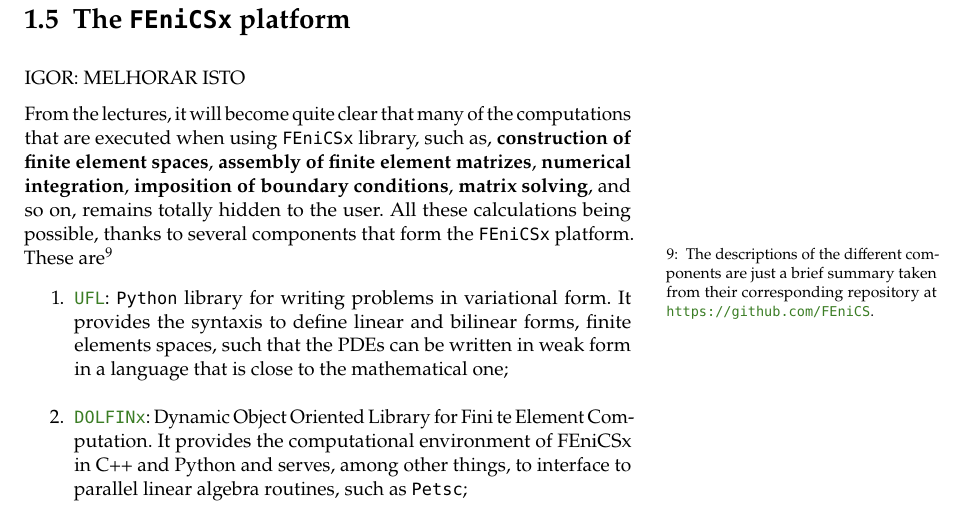
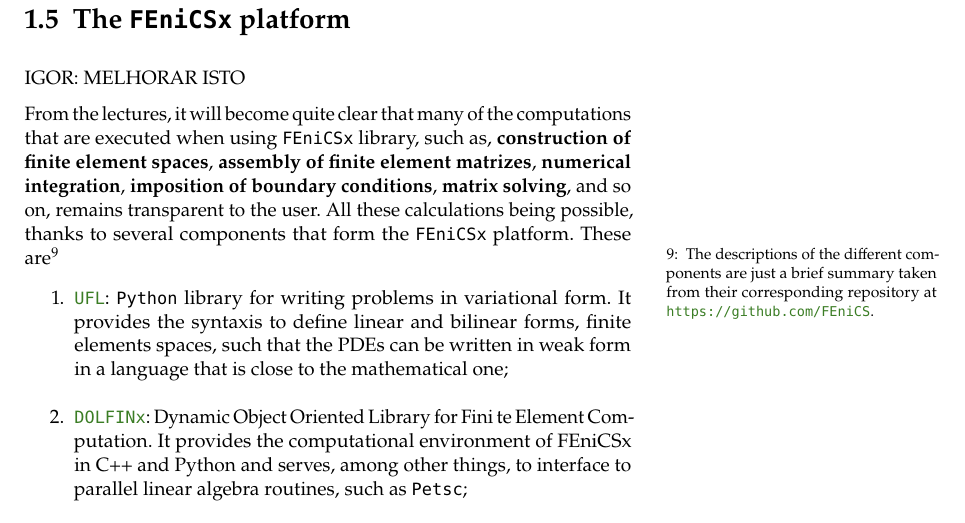
Before and after one commit to IgorBaratta/FEniCSxCourse, a LaTeX thesis (notes/fenicsx23_notes_RFA_IB.tex, which reads notes/chapters/introfem.tex): part of page 14 of 20, cut so that both start at the same text. Compiled offline with pdfLaTeX.

Commit message:
update notes

```diff
--- a/notes/chapters/introfem.tex
+++ b/notes/chapters/introfem.tex
@@ -685,7 +685,7 @@ that are executed when using \texttt{FEniCSx} library, such as,
 \textbf{construction of finite element spaces}, \textbf{assembly of finite element
 	matrizes}, \textbf{numerical integration}, \textbf{imposition of boundary conditions},
 \textbf{matrix solving}, and so on,
-remains totally hidden to the user. All these calculations being possible,
+remains transparent to the user. All these calculations being possible,
 thanks to several components that form the \texttt{FEniCSx} platform.
 These are\sidenote{The
 descriptions of the different components are just a brief summary taken from their corresponding
```
Also changed, not shown: notes/chapters/introfem.tex (2 more changed lines).
